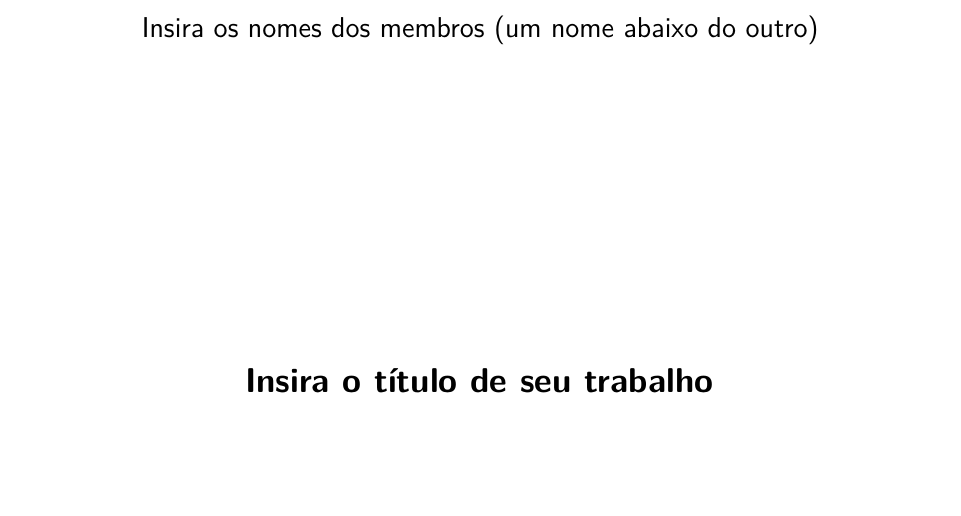
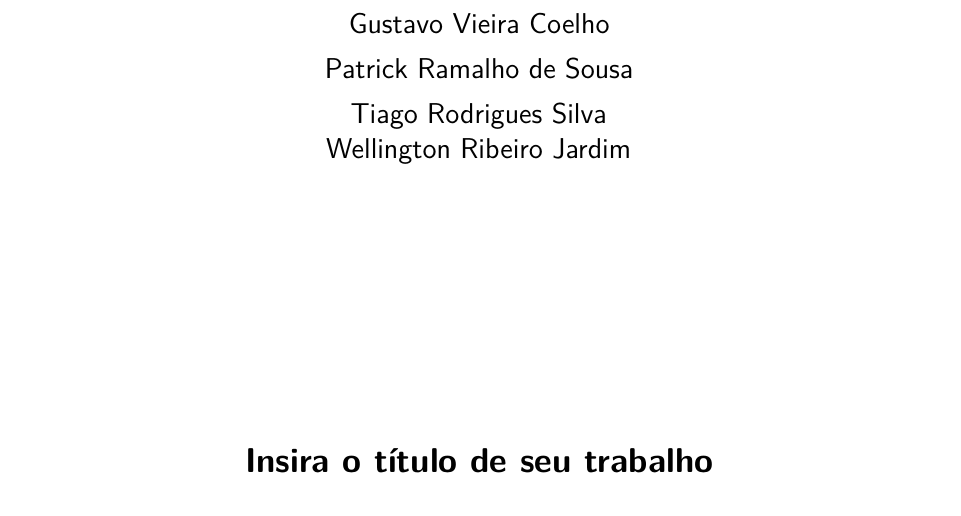
Before and after one commit to Patrick6573/projeto-Integrador-I---TADS-3--periodo, a LaTeX thesis (Relatorio Tecnico Projeto Integrador/main.tex): part of page 2 of 10, cut at the place of the change. Compiled offline with pdfLaTeX.

Commit message:
Colocando o nome dos integrantes do grupo

```diff
--- a/Relatorio Tecnico Projeto Integrador/main.tex
+++ b/Relatorio Tecnico Projeto Integrador/main.tex
@@ -106,7 +106,10 @@
 % Informações de dados para CAPA e FOLHA DE ROSTO
 % ---
 \titulo{Insira o título de seu trabalho}
-\autor{Insira os nomes dos membros (um nome abaixo do outro)}
+\autor{Gustavo Vieira Coelho\\
+	   Patrick Ramalho de Sousa\\
+	   Tiago Rodrigues Silva\\
+	   Wellington Ribeiro Jardim}
 \local{Araçuaí--MG}
 \data{2024}
 \instituicao{%
```
Also changed, not shown: Relatorio Tecnico Projeto Integrador/main.bbl (added), Relatorio Tecnico Projeto Integrador/main.pdf (added), 11 other files.
